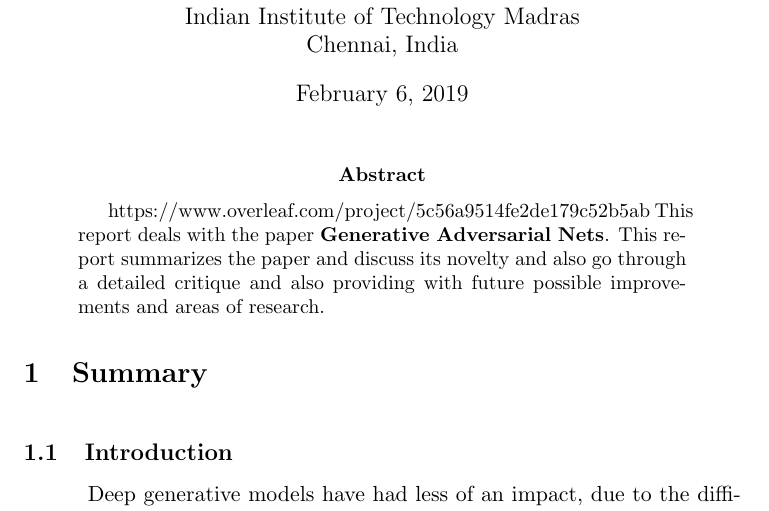
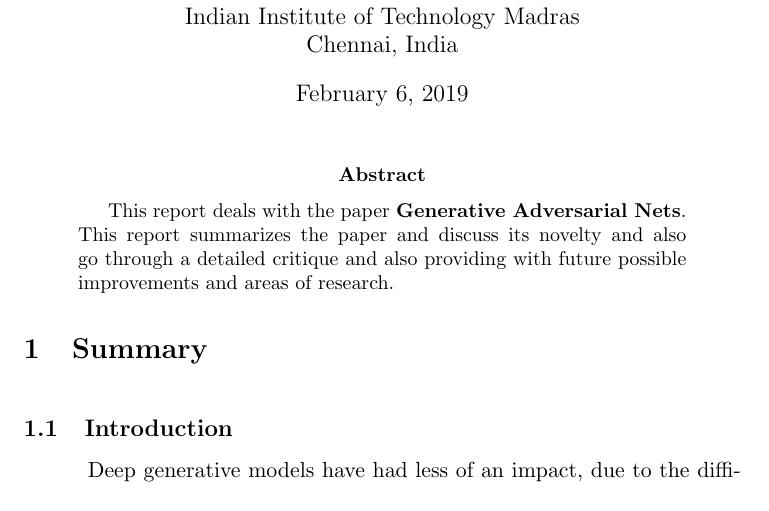
Before and after one commit to SaiVinay007/Reinforcement-Learning-CS6700, a LaTeX paper (ce17b019_project/main.tex): part of page 1 of 6, cut so that both start at the same text. Compiled offline with pdfLaTeX.

Commit message:
making changes

```diff
--- a/ce17b019_project/main.tex
+++ b/ce17b019_project/main.tex
@@ -21,7 +21,7 @@
 \begin{document}
 
 \maketitle
-\begin{abstract}https://www.overleaf.com/project/5c56a9514fe2de179c52b5ab
+\begin{abstract}
     This report deals with the paper \textbf{Generative Adversarial Nets}.
     This report summarizes the paper and discuss its novelty and also go through a detailed
     critique and also providing with future possible improvements and areas of research.
```
Also changed, not shown: ce17b019_project/RL_project.pdf (deleted), ce17b019_project/rl_critique.pdf (added), 3 other files.
